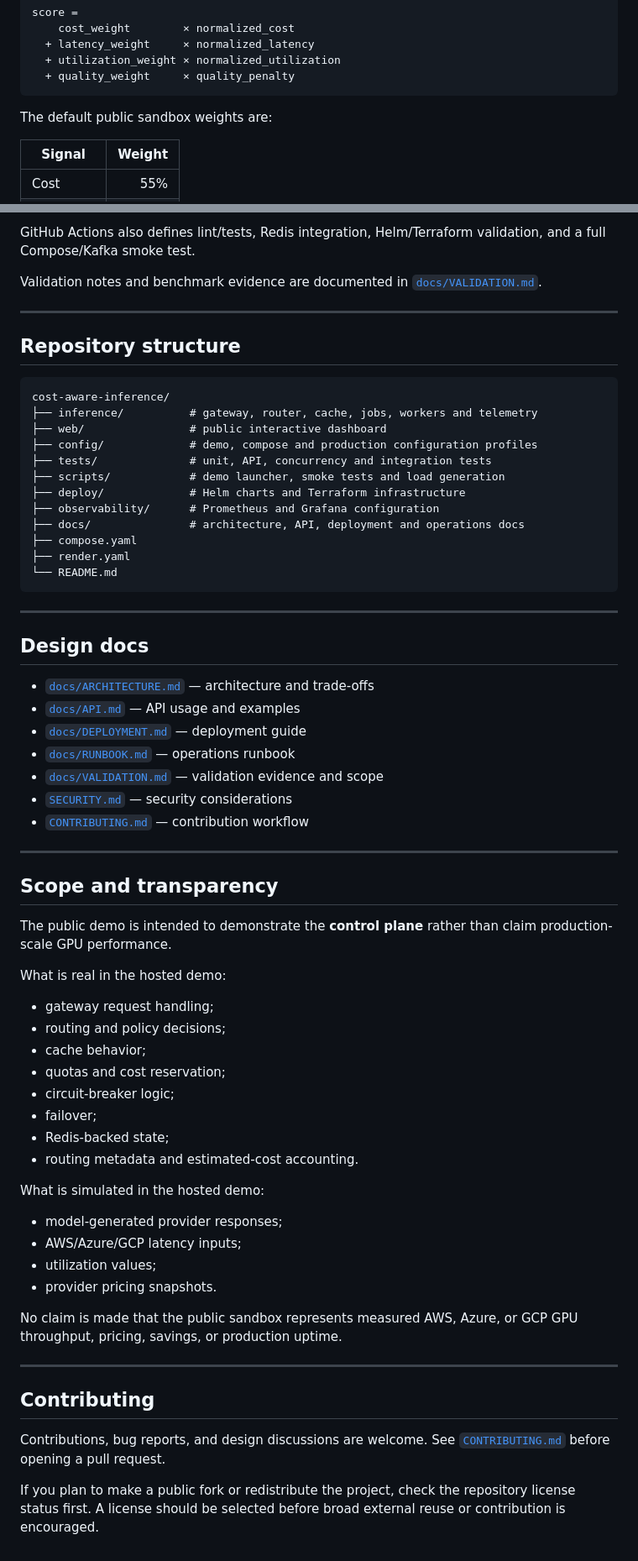
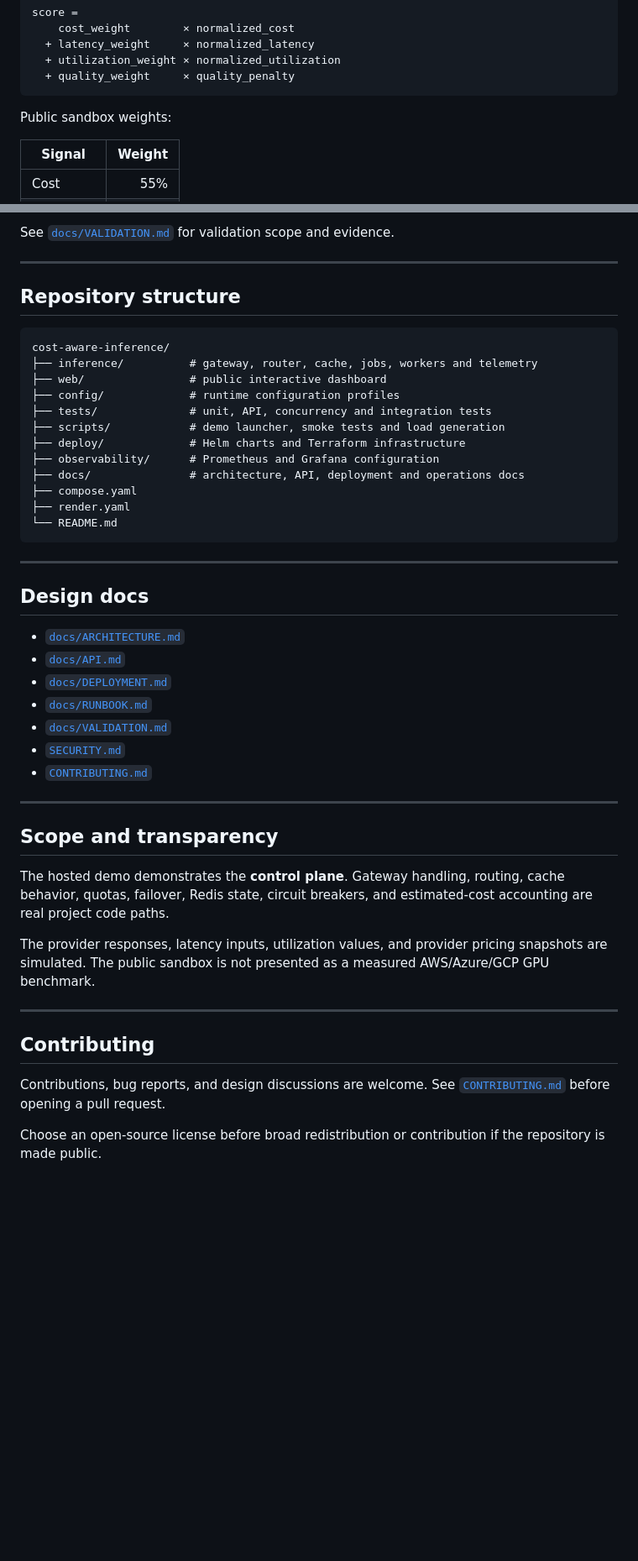
Before and after one commit to Rishav4477/cost-aware-inference, a Markdown page: README.md, 2 parts joined by grey strips. Shown at 84% size. GitHub-like rendering; blank space fills up the shorter version.

````diff
--- a/README.md
+++ b/README.md
@@ -132,7 +140,7 @@ score =
   + quality_weight     × quality_penalty
 ```
 
-The default public sandbox weights are:
+Public sandbox weights:
 
 | Signal | Weight |
 | --- | ---: |
@@ -441,8 +401,6 @@ python -m pytest tests/test_redis_integration.py -q
 ```
 
-GitHub Actions also defines lint/tests, Redis integration, Helm/Terraform validation, and a full Compose/Kafka smoke test.
-
-Validation notes and benchmark evidence are documented in [`docs/VALIDATION.md`](docs/VALIDATION.md).
+See [`docs/VALIDATION.md`](docs/VALIDATION.md) for validation scope and evidence.
 
 ---
 
@@ -452,7 +410,7 @@ Validation notes and benchmark evidence are documented in [`docs/VALIDATION.md`]
 cost-aware-inference/
 ├── inference/          # gateway, router, cache, jobs, workers and telemetry
 ├── web/                # public interactive dashboard
-├── config/             # demo, compose and production configuration profiles
+├── config/             # runtime configuration profiles
 ├── tests/              # unit, API, concurrency and integration tests
 ├── scripts/            # demo launcher, smoke tests and load generation
 ├── deploy/             # Helm charts and Terraform infrastructure
@@ -467,39 +425,21 @@ cost-aware-inference/
 
 ## Design docs
 
-- [`docs/ARCHITECTURE.md`](docs/ARCHITECTURE.md) — architecture and trade-offs
-- [`docs/API.md`](docs/API.md) — API usage and examples
-- [`docs/DEPLOYMENT.md`](docs/DEPLOYMENT.md) — deployment guide
-- [`docs/RUNBOOK.md`](docs/RUNBOOK.md) — operations runbook
-- [`docs/VALIDATION.md`](docs/VALIDATION.md) — validation evidence and scope
-- [`SECURITY.md`](SECURITY.md) — security considerations
-- [`CONTRIBUTING.md`](CONTRIBUTING.md) — contribution workflow
+- [`docs/ARCHITECTURE.md`](docs/ARCHITECTURE.md)
+- [`docs/API.md`](docs/API.md)
+- [`docs/DEPLOYMENT.md`](docs/DEPLOYMENT.md)
+- [`docs/RUNBOOK.md`](docs/RUNBOOK.md)
+- [`docs/VALIDATION.md`](docs/VALIDATION.md)
+- [`SECURITY.md`](SECURITY.md)
+- [`CONTRIBUTING.md`](CONTRIBUTING.md)
 
 ---
 
 ## Scope and transparency
 
-The public demo is intended to demonstrate the **control plane** rather than claim production-scale GPU performance.
+The hosted demo demonstrates the **control plane**. Gateway handling, routing, cache behavior, quotas, failover, Redis state, circuit breakers, and estimated-cost accounting are real project code paths.
 
-What is real in the hosted demo:
-
-- gateway request handling;
-- routing and policy decisions;
-- cache behavior;
-- quotas and cost reservation;
-- circuit-breaker logic;
-- failover;
-- Redis-backed state;
-- routing metadata and estimated-cost accounting.
-
-What is simulated in the hosted demo:
-
-- model-generated provider responses;
-- AWS/Azure/GCP latency inputs;
-- utilization values;
-- provider pricing snapshots.
-
-No claim is made that the public sandbox represents measured AWS, Azure, or GCP GPU throughput, pricing, savings, or production uptime.
+The provider responses, latency inputs, utilization values, and provider pricing snapshots are simulated. The public sandbox is not presented as a measured AWS/Azure/GCP GPU benchmark.
 
 ---
 
@@ -507,4 +447,4 @@ No claim is made that the public sandbox represents measured AWS, Azure, or GCP
 
 Contributions, bug reports, and design discussions are welcome. See [`CONTRIBUTING.md`](CONTRIBUTING.md) before opening a pull request.
 
-If you plan to make a public fork or redistribute the project, check the repository license status first. A license should be selected before broad external reuse or contribution is encouraged.
+Choose an open-source license before broad redistribution or contribution if the repository is made public.
````
Also changed, not shown: other parts of README.md (+100 -140 lines).
